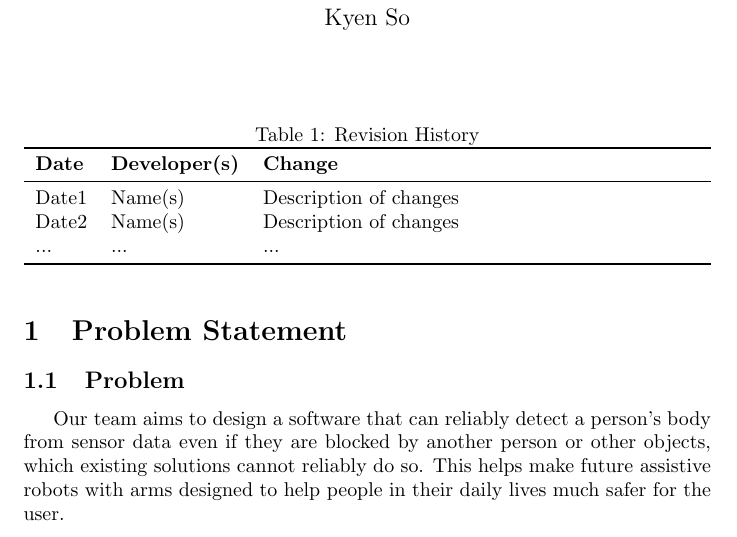
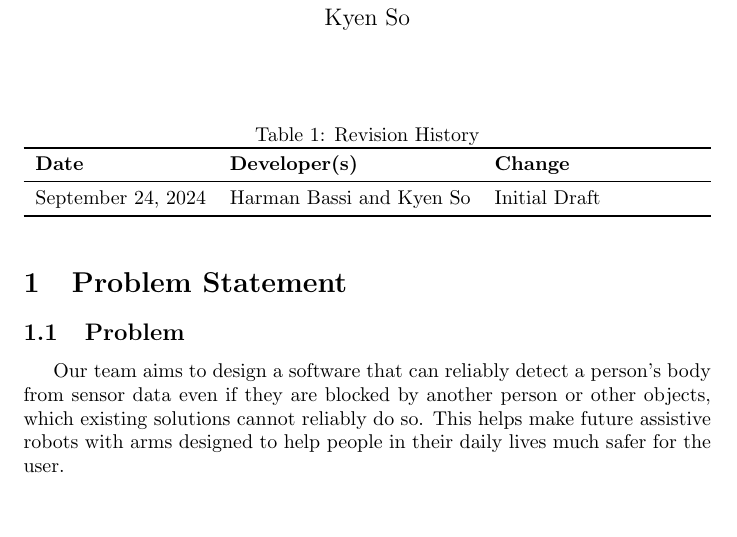
Before and after one commit to takhtart/PCD, a LaTeX document (docs/ProblemStatementAndGoals/ProblemStatement.tex): part of page 1 of 6, cut so that both start at the same text. Compiled offline with pdfLaTeX.

Commit message:
Updated revision history #1

```diff
--- a/docs/ProblemStatementAndGoals/ProblemStatement.tex
+++ b/docs/ProblemStatementAndGoals/ProblemStatement.tex
@@ -22,9 +22,7 @@
 \toprule
 \textbf{Date} & \textbf{Developer(s)} & \textbf{Change}\\
 \midrule
-Date1 & Name(s) & Description of changes\\
-Date2 & Name(s) & Description of changes\\
-... & ... & ...\\
+September 24, 2024 & Harman Bassi and Kyen So & Initial Draft\\
 \bottomrule
 \end{tabularx}
 \end{table}
```
Also changed, not shown: docs/ProblemStatementAndGoals/ProblemStatement.pdf.
